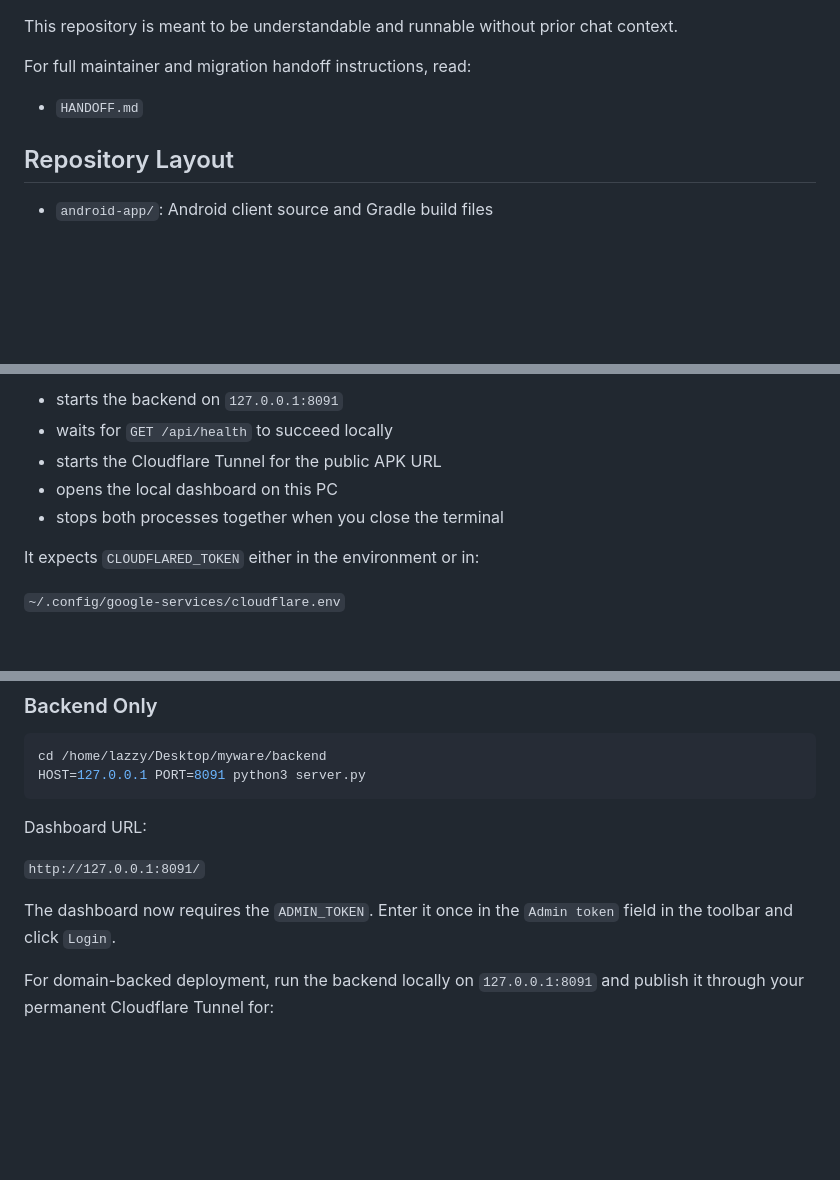
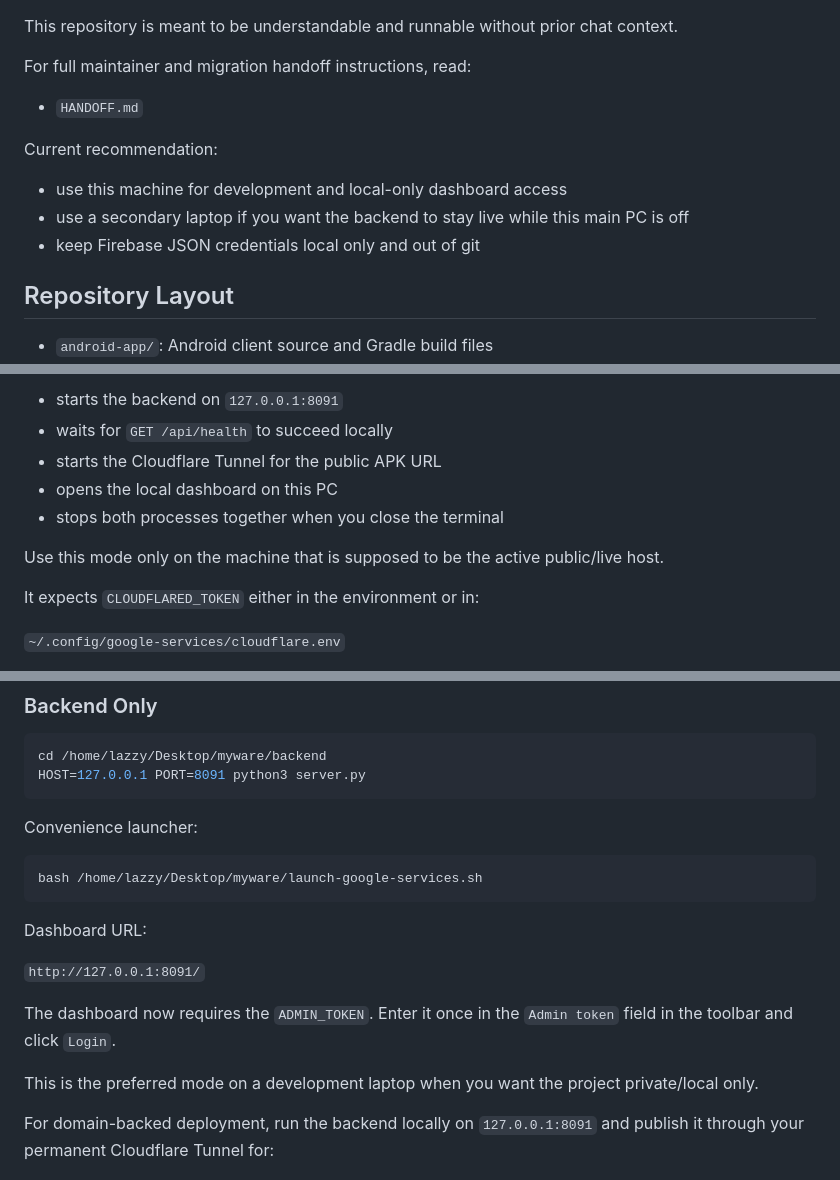
Before and after one commit to arthurrgg8-lgtm/myware, a Markdown page: README.md, 3 parts joined by grey strips. GitHub-like rendering; blank space fills up the shorter version.

Commit message:
Document local-only workflow and secondary host plan

````diff
--- a/README.md
+++ b/README.md
@@ -11,6 +11,12 @@ This repository is meant to be understandable and runnable without prior chat co
 For full maintainer and migration handoff instructions, read:
 
 - `HANDOFF.md`
+
+Current recommendation:
+
+- use this machine for development and local-only dashboard access
+- use a secondary laptop if you want the backend to stay live while this main PC is off
+- keep Firebase JSON credentials local only and out of git
 
 ## Repository Layout
 
@@ -106,6 +112,8 @@ This combined launcher:
 - opens the local dashboard on this PC
 - stops both processes together when you close the terminal
 
+Use this mode only on the machine that is supposed to be the active public/live host.
+
 It expects `CLOUDFLARED_TOKEN` either in the environment or in:
 
 `~/.config/google-services/cloudflare.env`
@@ -135,12 +143,20 @@ cd /home/lazzy/Desktop/myware/backend
 HOST=127.0.0.1 PORT=8091 python3 server.py
 ```
 
+Convenience launcher:
+
+```bash
+bash /home/lazzy/Desktop/myware/launch-google-services.sh
+```
+
 Dashboard URL:
 
 `http://127.0.0.1:8091/`
 
 The dashboard now requires the `ADMIN_TOKEN`.
 Enter it once in the `Admin token` field in the toolbar and click `Login`.
+
+This is the preferred mode on a development laptop when you want the project private/local only.
 
 For domain-backed deployment, run the backend locally on `127.0.0.1:8091` and publish it through your permanent Cloudflare Tunnel for:
 
````
Also changed, not shown: other parts of README.md (+2 -0 lines), HANDOFF.md (+41 -0 lines).
